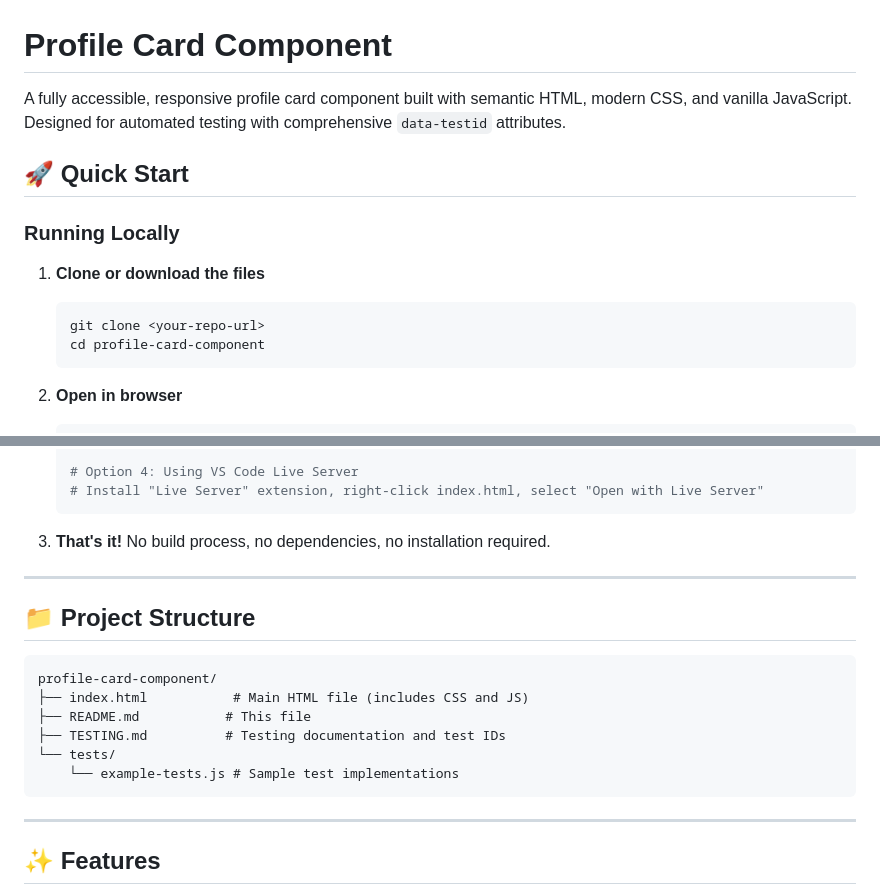
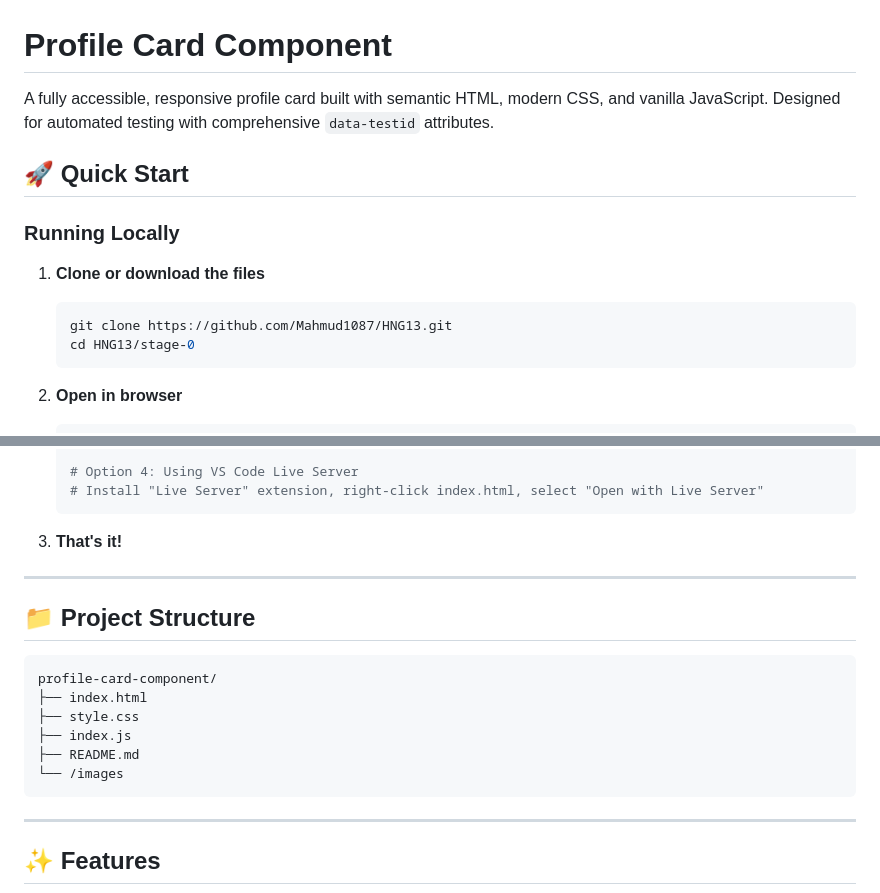
Before and after one commit to Mahmud1087/HNG13, a Markdown page: stage-0/README.md, 2 parts joined by grey strips. Drawn GitHub-style.

````diff
--- a/stage-0/README.md
+++ b/stage-0/README.md
@@ -1,6 +1,6 @@
 # Profile Card Component
 
-A fully accessible, responsive profile card component built with semantic HTML, modern CSS, and vanilla JavaScript. Designed for automated testing with comprehensive `data-testid` attributes.
+A fully accessible, responsive profile card built with semantic HTML, modern CSS, and vanilla JavaScript. Designed for automated testing with comprehensive `data-testid` attributes.
 
 ## 🚀 Quick Start
 
@@ -9,8 +9,8 @@ A fully accessible, responsive profile card component built with semantic HTML,
 1. **Clone or download the files**
 
    ```bash
-   git clone <your-repo-url>
-   cd profile-card-component
+   git clone https://github.com/Mahmud1087/HNG13.git
+   cd HNG13/stage-0
    ```
 
 2. **Open in browser**
@@ -32,7 +32,7 @@ A fully accessible, responsive profile card component built with semantic HTML,
    # Install "Live Server" extension, right-click index.html, select "Open with Live Server"
    ```
 
-3. **That's it!** No build process, no dependencies, no installation required.
+3. **That's it!**
 
 ---
 
@@ -40,11 +40,11 @@ A fully accessible, responsive profile card component built with semantic HTML,
 
 ```
 profile-card-component/
-├── index.html           # Main HTML file (includes CSS and JS)
-├── README.md           # This file
-├── TESTING.md          # Testing documentation and test IDs
-└── tests/
-    └── example-tests.js # Sample test implementations
+├── index.html
+├── style.css
+├── index.js
+├── README.md
+└── /images
 ```
 
 ---
````
Also changed, not shown: other parts of stage-0/README.md (+0 -118 lines).
